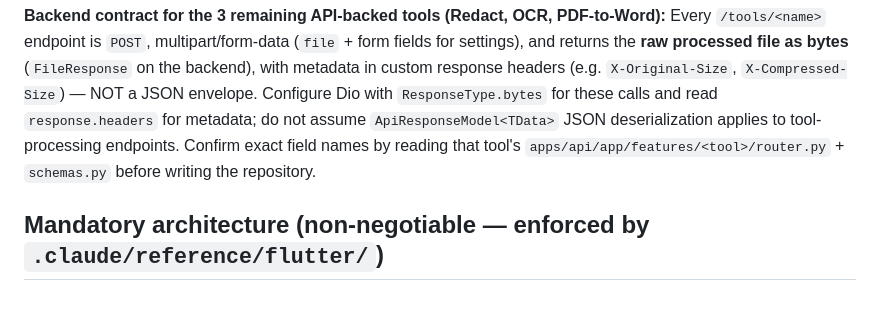
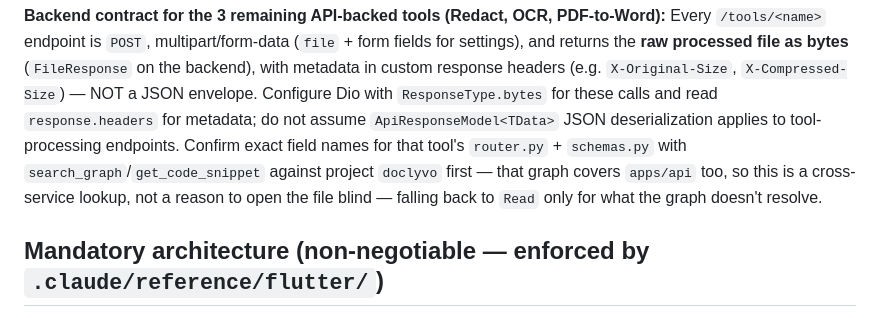
Before and after one commit to E-MRE/doclyvo, a Markdown page: apps/native/CLAUDE.md, the part around the change. GitHub-like rendering.

```diff
--- a/apps/native/CLAUDE.md
+++ b/apps/native/CLAUDE.md
@@ -55,8 +55,10 @@ backend), with metadata in custom response headers (e.g. `X-Original-Size`,
 `X-Compressed-Size`) — NOT a JSON envelope. Configure Dio with
 `ResponseType.bytes` for these calls and read `response.headers` for metadata; do not
 assume `ApiResponseModel<TData>` JSON deserialization applies to tool-processing
-endpoints. Confirm exact field names by reading that tool's
-`apps/api/app/features/<tool>/router.py` + `schemas.py` before writing the repository.
+endpoints. Confirm exact field names for that tool's `router.py` + `schemas.py`
+with `search_graph`/`get_code_snippet` against project `doclyvo` first — that graph
+covers `apps/api` too, so this is a cross-service lookup, not a reason to open the
+file blind — falling back to `Read` only for what the graph doesn't resolve.
 
 ## Mandatory architecture (non-negotiable — enforced by `.claude/reference/flutter/`)
 
```
Also changed, not shown: NATIVE-TASKS.md (+10 -1 lines).
